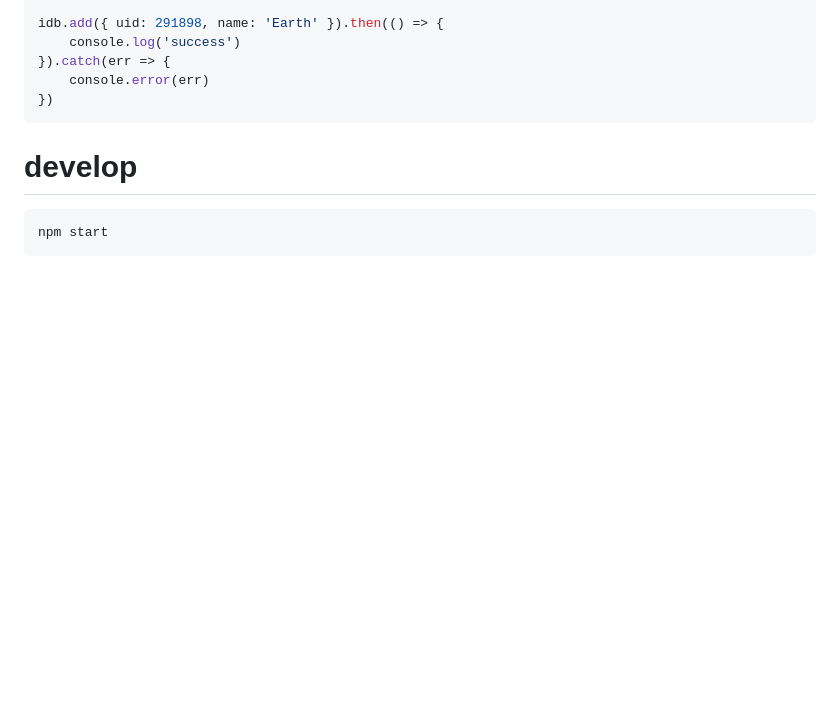
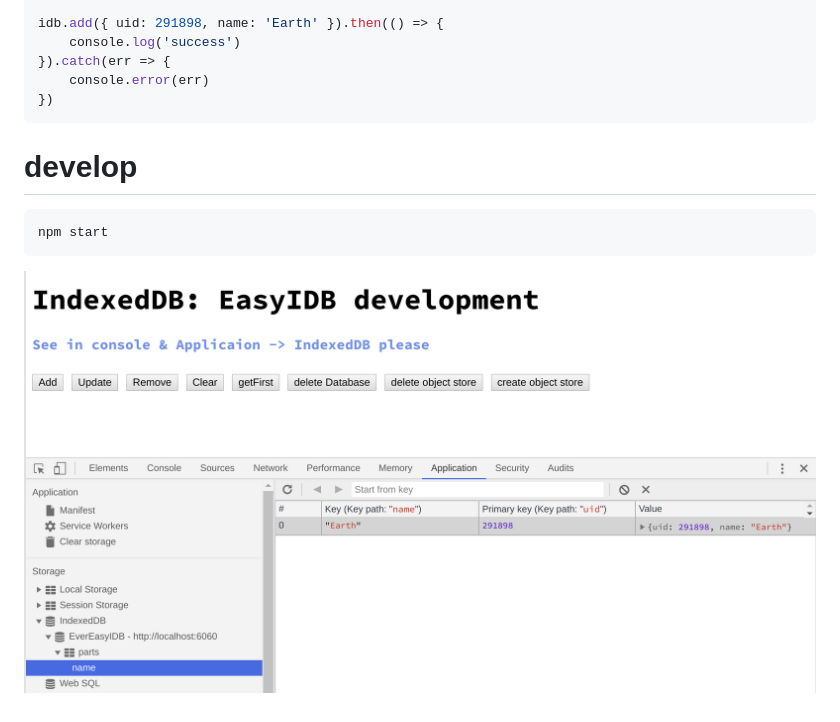
Before and after one commit to Spaceman007/easyIDB, a Markdown page: README.md, the part around the change. GitHub-like rendering; pictures changed too: imgs/chrome_develop.png (added); blank space fills up the shorter version.

Commit message:
add a Picture

````diff
--- a/README.md
+++ b/README.md
@@ -33,3 +33,4 @@ idb.add({ uid: 291898, name: 'Earth' }).then(() => {
 ```
 npm start
 ```
+![](./imgs/chrome_develop.png)
````
Also changed, not shown: 1 other file.
